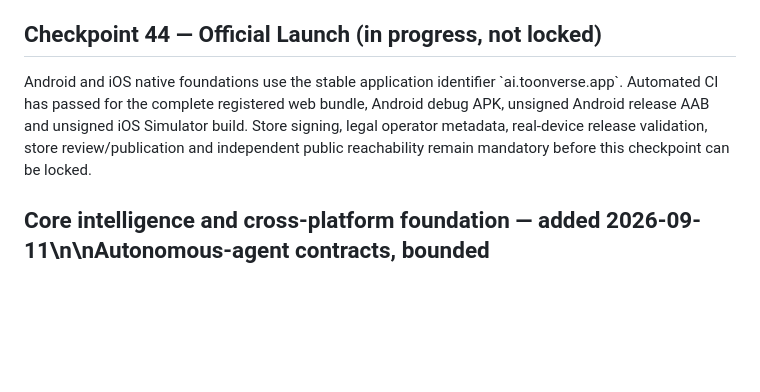
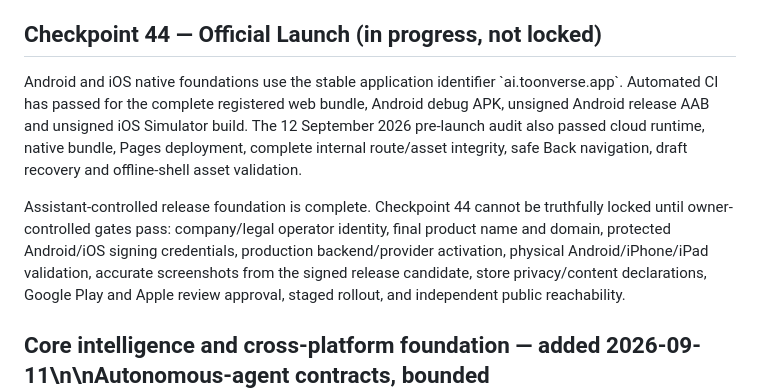
Before and after one commit to Utkarsh-verma-sushama/toonverse-ai, a Markdown page: docs/checkpoint-status.md, the part around one of its changes. GitHub-like rendering; blank space fills up the shorter version.

Commit message:
Record Checkpoint 44 verified launch readiness

```diff
--- a/docs/checkpoint-status.md
+++ b/docs/checkpoint-status.md
@@ -61,7 +61,9 @@ Locked with final QA/polish gates, active Privacy Policy and Terms pages, versio
 
 ## Checkpoint 44 — Official Launch (in progress, not locked)
 
-Android and iOS native foundations use the stable application identifier \`ai.toonverse.app\`. Automated CI has passed for the complete registered web bundle, Android debug APK, unsigned Android release AAB and unsigned iOS Simulator build. Store signing, legal operator metadata, real-device release validation, store review/publication and independent public reachability remain mandatory before this checkpoint can be locked.
+Android and iOS native foundations use the stable application identifier \`ai.toonverse.app\`. Automated CI has passed for the complete registered web bundle, Android debug APK, unsigned Android release AAB and unsigned iOS Simulator build. The 12 September 2026 pre-launch audit also passed cloud runtime, native bundle, Pages deployment, complete internal route/asset integrity, safe Back navigation, draft recovery and offline-shell asset validation.
+
+Assistant-controlled release foundation is complete. Checkpoint 44 cannot be truthfully locked until owner-controlled gates pass: company/legal operator identity, final product name and domain, protected Android/iOS signing credentials, production backend/provider activation, physical Android/iPhone/iPad validation, accurate screenshots from the signed release candidate, store privacy/content declarations, Google Play and Apple review approval, staged rollout, and independent public reachability.
 
 ## Core intelligence and cross-platform foundation — added 2026-09-11\n\nAutonomous-agent contracts, bounded approvals/budgets/cancellation/audit, policy-based multimodal model routing, deployable edge cloud foundation, durable agent/routing schema, safe rollout gates, adaptive platform runtime, TV D-pad focus, overscan/safe-area handling, reduced-motion/high-contrast/data-saver awareness, resource budgets and ecosystem capability matrix are now present. Production cloud/provider activation and physical-device/store certification remain owner-controlled release work and are not falsely marked complete.\n\n## Resume point
 
```
Also changed, not shown: other parts of docs/checkpoint-status.md (+1 -1 lines).
